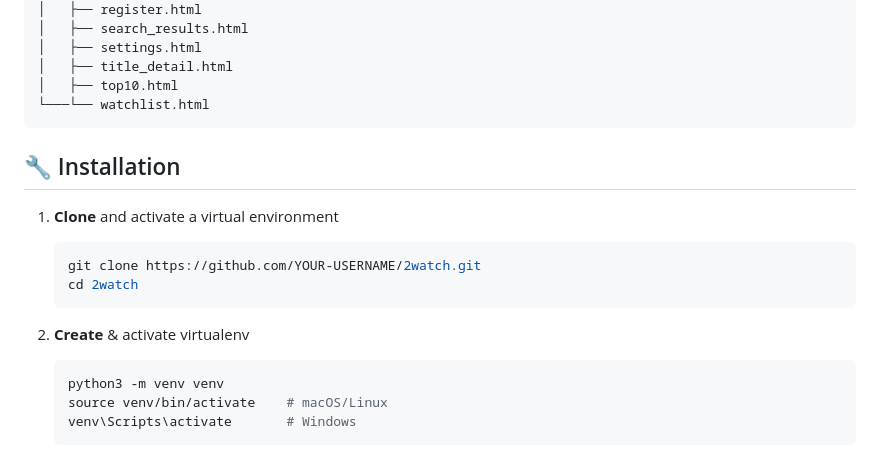
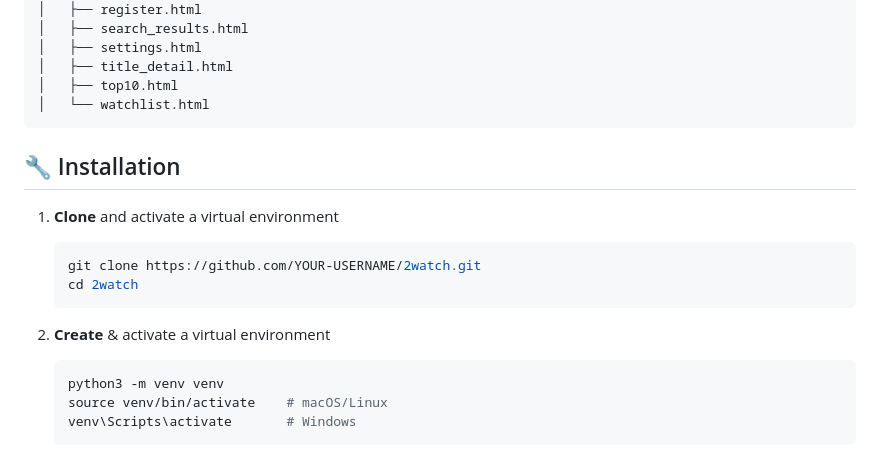
Before and after one commit to alenasc/CS50x-Final-Project, a Markdown page: README.md, the part around one of its changes. Drawn GitHub-style.

````diff
--- a/README.md
+++ b/README.md
@@ -110,7 +112,7 @@
 │   ├── settings.html
 │   ├── title_detail.html
 │   ├── top10.html
-└───└── watchlist.html
+│   └── watchlist.html
 ```
 
 
@@ -122,7 +124,7 @@
    cd 2watch
    ```
 
-2. **Create** & activate virtualenv
+2. **Create** & activate a virtual environment
     ```bash
     python3 -m venv venv
     source venv/bin/activate    # macOS/Linux
````
Also changed, not shown: other parts of README.md (+2 -0 lines).
